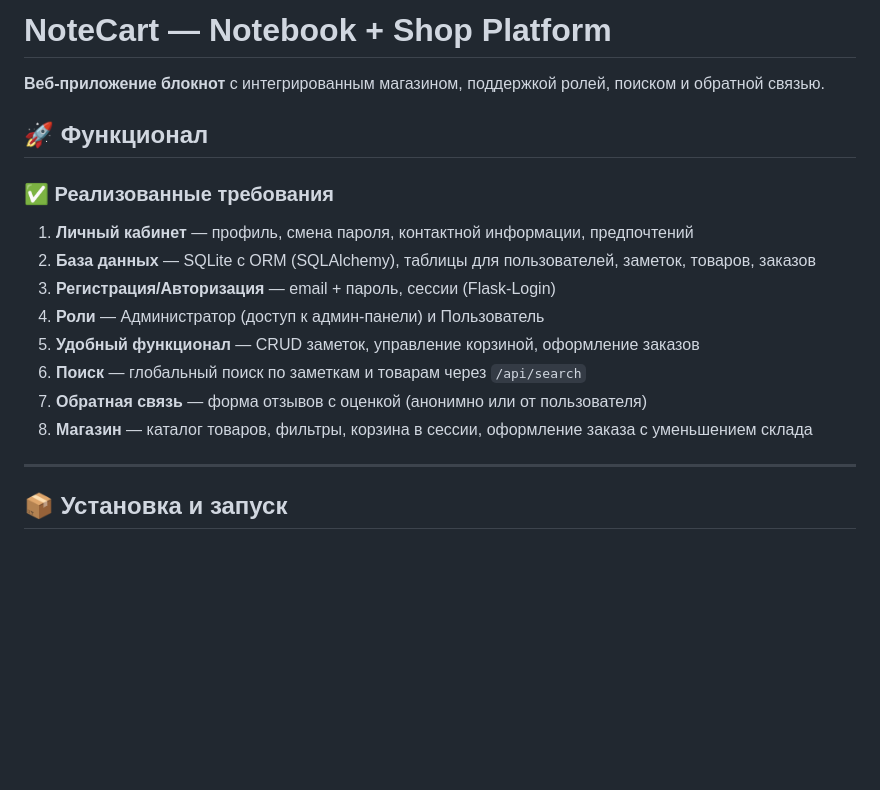
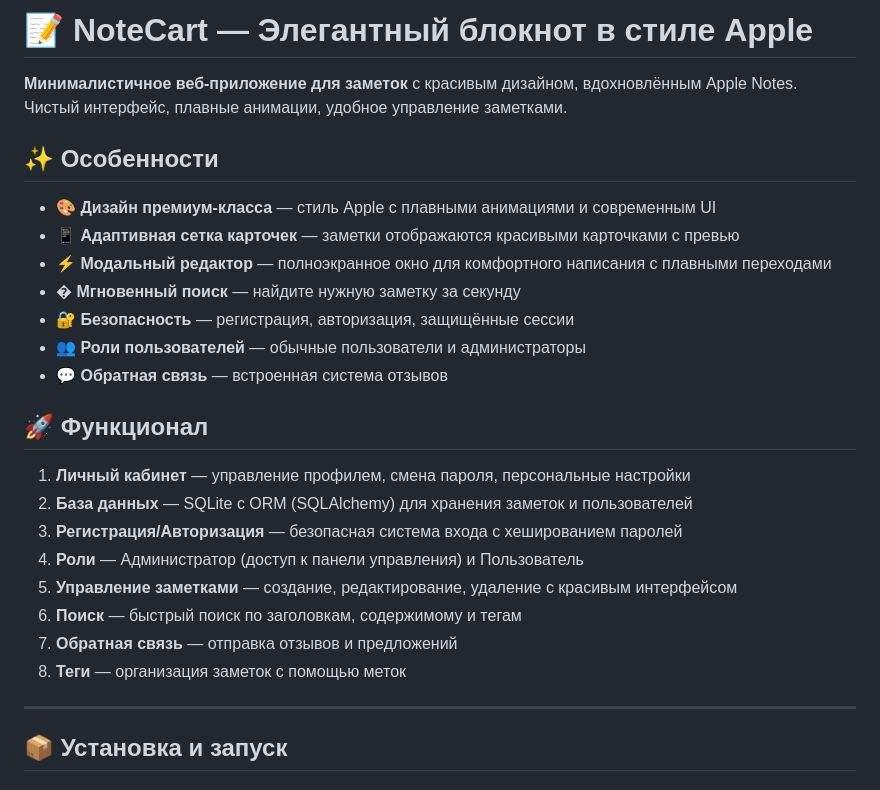
Before and after one commit to thunderkite/notecart, a Markdown page: README.md, the part around the change printed below. Rendered like a GitHub page; blank space fills up the shorter version.

```diff
--- a/README.md
+++ b/README.md
@@ -1,19 +1,27 @@
-# NoteCart — Notebook + Shop Platform
+# 📝 NoteCart — Элегантный блокнот в стиле Apple
 
-**Веб-приложение блокнот** с интегрированным магазином, поддержкой ролей, поиском и обратной связью.
+**Минималистичное веб-приложение для заметок** с красивым дизайном, вдохновлённым Apple Notes. Чистый интерфейс, плавные анимации, удобное управление заметками.
+
+## ✨ Особенности
+
+- 🎨 **Дизайн премиум-класса** — стиль Apple с плавными анимациями и современным UI
+- 📱 **Адаптивная сетка карточек** — заметки отображаются красивыми карточками с превью
+- ⚡ **Модальный редактор** — полноэкранное окно для комфортного написания с плавными переходами
+- � **Мгновенный поиск** — найдите нужную заметку за секунду
+- 🔐 **Безопасность** — регистрация, авторизация, защищённые сессии
+- 👥 **Роли пользователей** — обычные пользователи и администраторы
+- 💬 **Обратная связь** — встроенная система отзывов
 
 ## 🚀 Функционал
 
-### ✅ Реализованные требования
-
-1. **Личный кабинет** — профиль, смена пароля, контактной информации, предпочтений
-2. **База данных** — SQLite с ORM (SQLAlchemy), таблицы для пользователей, заметок, товаров, заказов
-3. **Регистрация/Авторизация** — email + пароль, сессии (Flask-Login)
-4. **Роли** — Администратор (доступ к админ-панели) и Пользователь
-5. **Удобный функционал** — CRUD заметок, управление корзиной, оформление заказов
-6. **Поиск** — глобальный поиск по заметкам и товарам через `/api/search`
-7. **Обратная связь** — форма отзывов с оценкой (анонимно или от пользователя)
-8. **Магазин** — каталог товаров, фильтры, корзина в сессии, оформление заказа с уменьшением склада
+1. **Личный кабинет** — управление профилем, смена пароля, персональные настройки
+2. **База данных** — SQLite с ORM (SQLAlchemy) для хранения заметок и пользователей
+3. **Регистрация/Авторизация** — безопасная система входа с хешированием паролей
+4. **Роли** — Администратор (доступ к панели управления) и Пользователь
+5. **Управление заметками** — создание, редактирование, удаление с красивым интерфейсом
+6. **Поиск** — быстрый поиск по заголовкам, содержимому и тегам
+7. **Обратная связь** — отправка отзывов и предложений
+8. **Теги** — организация заметок с помощью меток
 
 ---
 
```
Also changed, not shown: other parts of README.md (+135 -57 lines).
